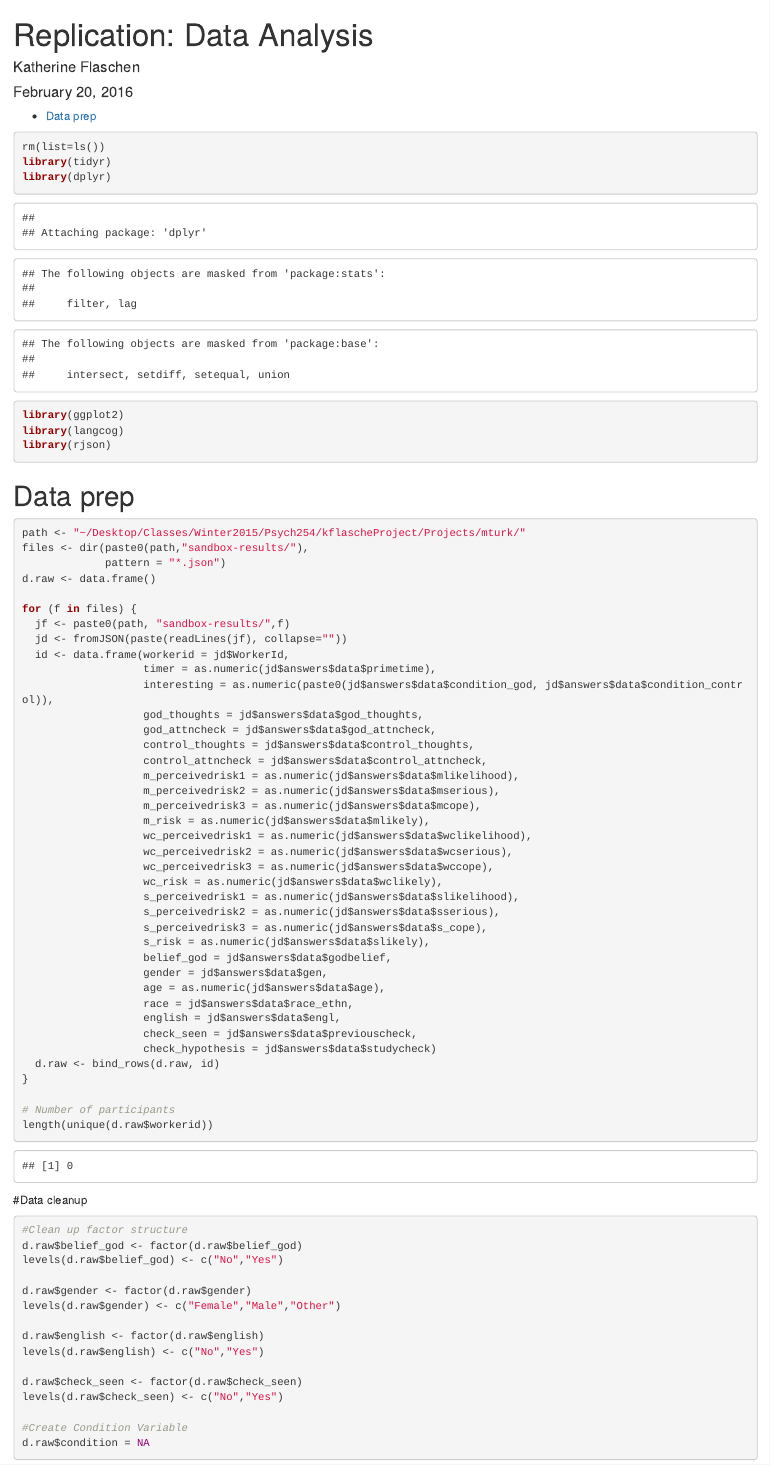
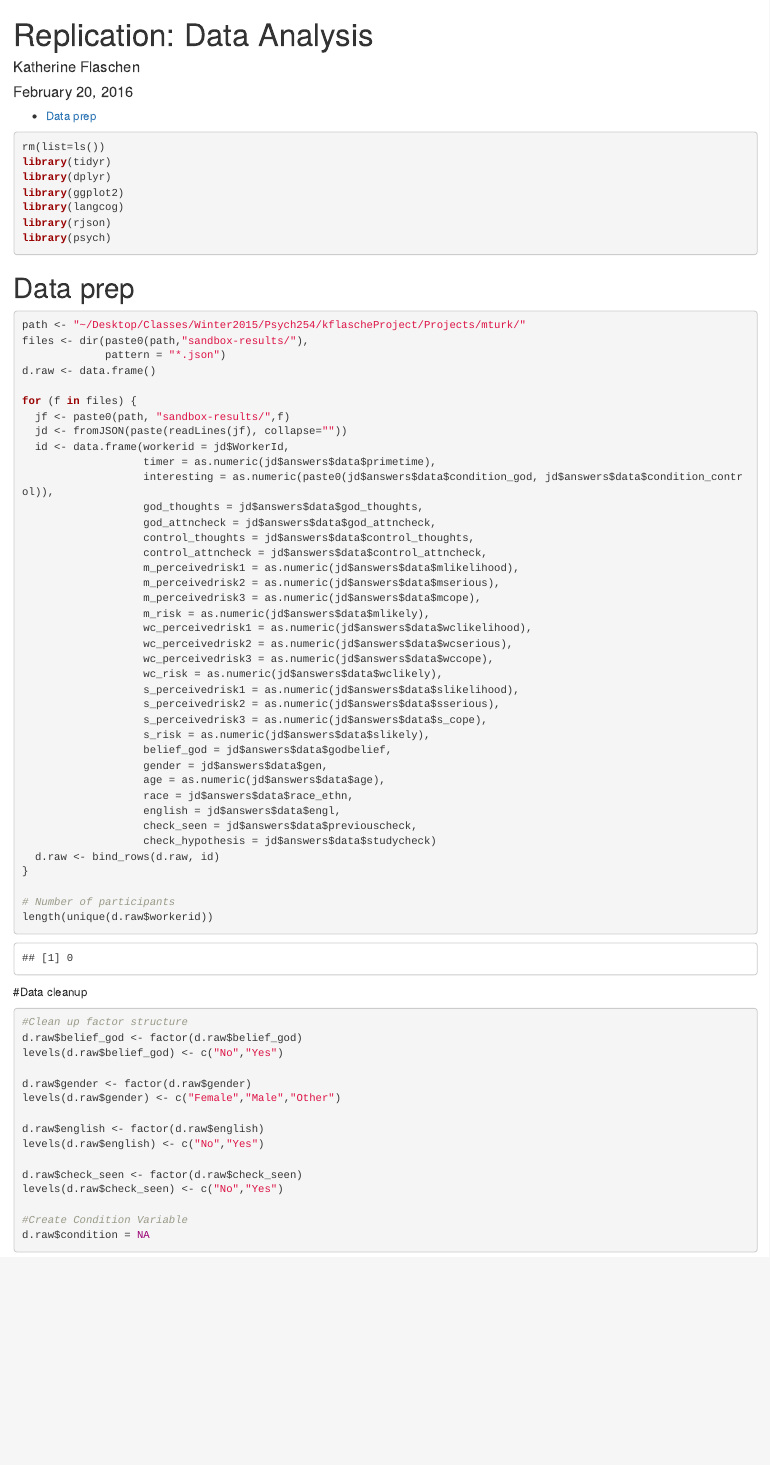
Before and after one commit to StanfordPsych254/kflascheProject, an R Markdown document (Projects/data/Data Analysis.Rmd): the page in a window 1100 px wide, from its top. Rendered offline with R 4.5, knitr and Pandoc, with nearby package versions; some code elsewhere in the file could not run offline.

Commit message:
Added html

````diff
--- a/Projects/data/Data Analysis.Rmd
+++ b/Projects/data/Data Analysis.Rmd
@@ -7,18 +7,19 @@ output:
     toc: true
 ---
 
-```{r Load Packages}
+```{r Load Packages, message=FALSE, warning=FALSE}
 rm(list=ls())
 library(tidyr)
 library(dplyr)
 library(ggplot2)
 library(langcog)
 library(rjson)
+library(psych)
 ```
 
 # Data prep
 
-```{r Data prep}
+```{r Data prep, message=FALSE, warning=FALSE}
 path <- "~/Desktop/Classes/Winter2015/Psych254/kflascheProject/Projects/mturk/"
 files <- dir(paste0(path,"sandbox-results/"),
              pattern = "*.json")
````
Also changed, not shown: Projects/data/Data_Analysis.html (added).
